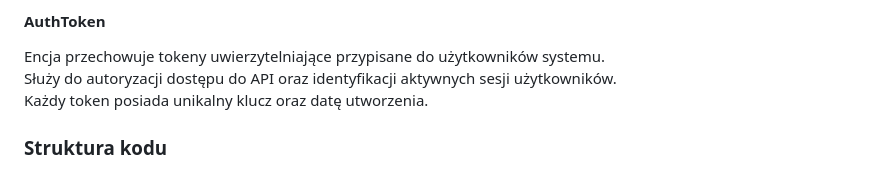
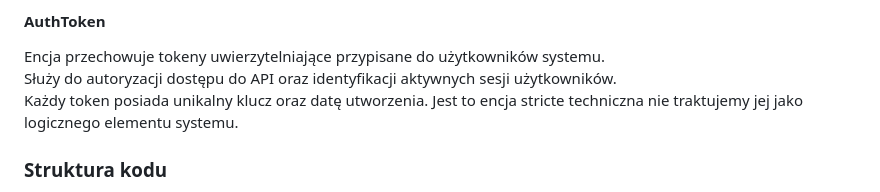
Before and after one commit to TainCurt/Projek-Bazy-Danych, a Markdown page: README.md, the part around the change. GitHub-like rendering.

Commit message:
Clarify AuthToken entity's technical role
Added clarification about the technical nature of the AuthToken entity.

```diff
--- a/README.md
+++ b/README.md
@@ -55,6 +55,7 @@ Umożliwia przekazywanie istotnych informacji mieszkańcom.
 Encja przechowuje tokeny uwierzytelniające przypisane do użytkowników systemu.
 Służy do autoryzacji dostępu do API oraz identyfikacji aktywnych sesji użytkowników.
 Każdy token posiada unikalny klucz oraz datę utworzenia.
+Jest to encja stricte techniczna nie traktujemy jej jako logicznego elementu systemu.
 
 ### Struktura kodu
 
```
